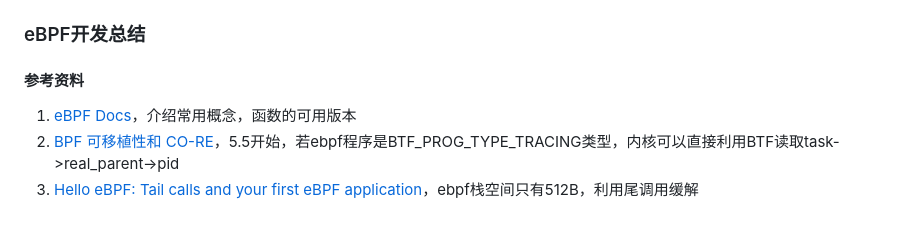
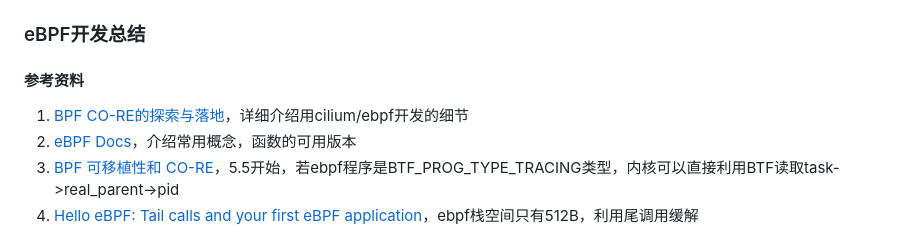
Before and after one commit to xing393939/linux-study, a Markdown page: docs/bpf-development.md, the part around the change. GitHub-like rendering.

Commit message:
get args

```diff
--- a/docs/bpf-development.md
+++ b/docs/bpf-development.md
@@ -1,6 +1,7 @@
 ### eBPF开发总结
 
 #### 参考资料
+1. [BPF CO-RE的探索与落地](https://www.strickland.cloud/post/1)，详细介绍用cilium/ebpf开发的细节
 1. [eBPF Docs](https://ebpf-docs.dylanreimerink.nl/)，介绍常用概念，函数的可用版本
 1. [BPF 可移植性和 CO-RE](https://arthurchiao.art/blog/bpf-portability-and-co-re-zh/#%E6%96%B9%E5%BC%8F%E4%BA%8Clibbpf--bpf_prog_type_tracing%E4%B8%8D%E5%8F%AF%E7%A7%BB%E6%A4%8D)，5.5开始，若ebpf程序是BTF_PROG_TYPE_TRACING类型，内核可以直接利用BTF读取task->real_parent->pid
 1. [Hello eBPF: Tail calls and your first eBPF application](https://mostlynerdless.de/blog/2024/02/12/hello-ebpf-tail-calls-and-your-first-ebpf-application-4/)，ebpf栈空间只有512B，利用尾调用缓解
```
